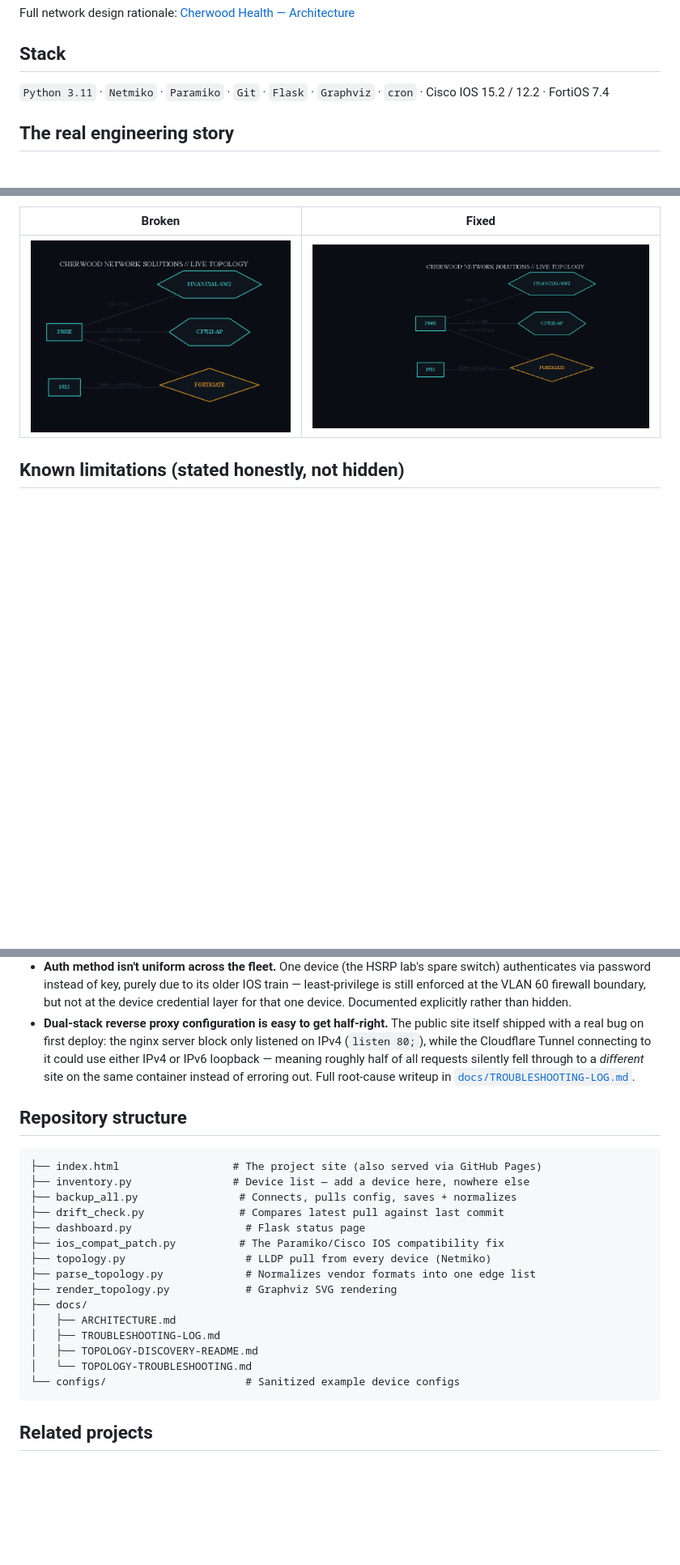
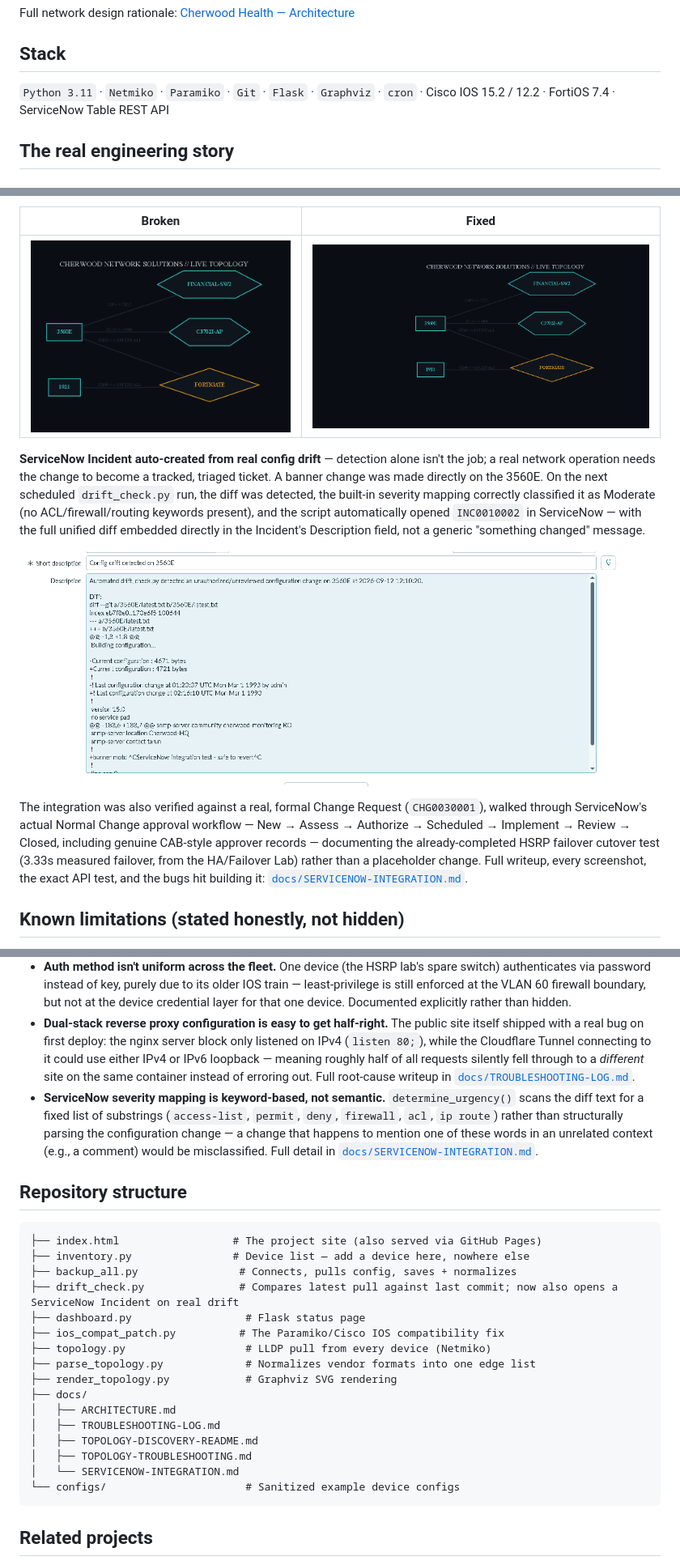
Before and after one commit to taruncherukurigit/network-automation-toolkit, a Markdown page: README.md, 3 parts joined by grey strips. Shown at 81% size. GitHub-like rendering; pictures changed too: screenshots/servicenow-02-incident-created.png (added); blank space fills up the shorter version.

Commit message:
Add ServiceNow ITSM integration: auto-Incident creation on config drift, formal Change Request walkthrough

````diff
--- a/README.md
+++ b/README.md
@@ -78,7 +80,7 @@ Full network design rationale: [Cherwood Health — Architecture](https://github
 
 ## Stack
 
-`Python 3.11` · `Netmiko` · `Paramiko` · `Git` · `Flask` · `Graphviz` · `cron` · Cisco IOS 15.2 / 12.2 · FortiOS 7.4
+`Python 3.11` · `Netmiko` · `Paramiko` · `Git` · `Flask` · `Graphviz` · `cron` · Cisco IOS 15.2 / 12.2 · FortiOS 7.4 · ServiceNow Table REST API
 
 ## The real engineering story
 
@@ -140,6 +142,12 @@ Both bugs are documented in full — including dead ends and things that didn't
 |---|---|
 | ![Broken topology render](screenshots/topology-bug-broken.png) | ![Fixed topology render](screenshots/topology-bug-fixed.png) |
 
+**ServiceNow Incident auto-created from real config drift** — detection alone isn't the job; a real network operation needs the change to become a tracked, triaged ticket. A banner change was made directly on the 3560E. On the next scheduled `drift_check.py` run, the diff was detected, the built-in severity mapping correctly classified it as Moderate (no ACL/firewall/routing keywords present), and the script automatically opened `INC0010002` in ServiceNow — with the full unified diff embedded directly in the Incident's Description field, not a generic "something changed" message.
+
+![ServiceNow Incident auto-created with full diff](screenshots/servicenow-02-incident-created.png)
+
+The integration was also verified against a real, formal Change Request (`CHG0030001`), walked through ServiceNow's actual Normal Change approval workflow — New → Assess → Authorize → Scheduled → Implement → Review → Closed, including genuine CAB-style approver records — documenting the already-completed HSRP failover cutover test (3.33s measured failover, from the HA/Failover Lab) rather than a placeholder change. Full writeup, every screenshot, the exact API test, and the bugs hit building it: [`docs/SERVICENOW-INTEGRATION.md`](docs/SERVICENOW-INTEGRATION.md).
+
 ## Known limitations (stated honestly, not hidden)
 
 - **Shared privilege level.** `svc-automation` runs at privilege 15 (Cisco) / `super_admin` (FortiGate) — a stated tradeoff, since neither platform has granular role-based CLI access configured in this lab. A production deployment would scope this down to read-only config access specifically.
@@ -147,6 +155,7 @@ Both bugs are documented in full — including dead ends and things that didn't
 - **No secrets manager.** SSH private keys and the one device's fallback password live on the automation container's filesystem, protected by VLAN isolation and firewall scope rather than a dedicated vault (HashiCorp Vault, etc.) — a reasonable simplification for a single-operator lab, a real gap in a multi-operator production environment.
 - **Auth method isn't uniform across the fleet.** One device (the HSRP lab's spare switch) authenticates via password instead of key, purely due to its older IOS train — least-privilege is still enforced at the VLAN 60 firewall boundary, but not at the device credential layer for that one device. Documented explicitly rather than hidden.
 - **Dual-stack reverse proxy configuration is easy to get half-right.** The public site itself shipped with a real bug on first deploy: the nginx server block only listened on IPv4 (`listen 80;`), while the Cloudflare Tunnel connecting to it could use either IPv4 or IPv6 loopback — meaning roughly half of all requests silently fell through to a *different* site on the same container instead of erroring out. Full root-cause writeup in [`docs/TROUBLESHOOTING-LOG.md`](docs/TROUBLESHOOTING-LOG.md#bug-4--site-silently-served-the-wrong-content-ipv6ipv4-loopback-mismatch).
+- **ServiceNow severity mapping is keyword-based, not semantic.** `determine_urgency()` scans the diff text for a fixed list of substrings (`access-list`, `permit`, `deny`, `firewall`, `acl`, `ip route`) rather than structurally parsing the configuration change — a change that happens to mention one of these words in an unrelated context (e.g., a comment) would be misclassified. Full detail in [`docs/SERVICENOW-INTEGRATION.md`](docs/SERVICENOW-INTEGRATION.md#known-limitations).
 
 ## Repository structure
 
@@ -154,7 +163,7 @@ Both bugs are documented in full — including dead ends and things that didn't
 ├── index.html                  # The project site (also served via GitHub Pages)
 ├── inventory.py                # Device list — add a device here, nowhere else
 ├── backup_all.py                # Connects, pulls config, saves + normalizes
-├── drift_check.py               # Compares latest pull against last commit
+├── drift_check.py               # Compares latest pull against last commit; now also opens a ServiceNow Incident on real drift
 ├── dashboard.py                  # Flask status page
 ├── ios_compat_patch.py          # The Paramiko/Cisco IOS compatibility fix
 ├── topology.py                   # LLDP pull from every device (Netmiko)
@@ -164,7 +173,8 @@ Both bugs are documented in full — including dead ends and things that didn't
 │   ├── ARCHITECTURE.md
 │   ├── TROUBLESHOOTING-LOG.md
 │   ├── TOPOLOGY-DISCOVERY-README.md
-│   └── TOPOLOGY-TROUBLESHOOTING.md
+│   ├── TOPOLOGY-TROUBLESHOOTING.md
+│   └── SERVICENOW-INTEGRATION.md
 └── configs/                      # Sanitized example device configs
 ```
 
````
Also changed, not shown: other parts of README.md (+2 -0 lines), docs/SERVICENOW-INTEGRATION.md (added, +168 -0 lines), screenshots/servicenow-01-api-test.png (added), screenshots/servicenow-03-change-request.png (added), screenshots/servicenow-04-change-closed.png (added), 2 other files.
